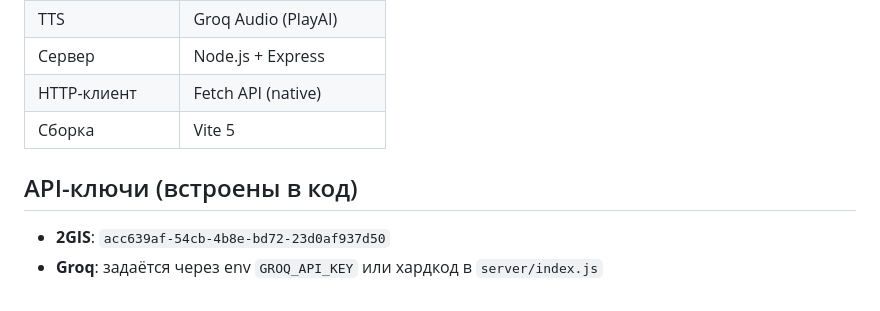
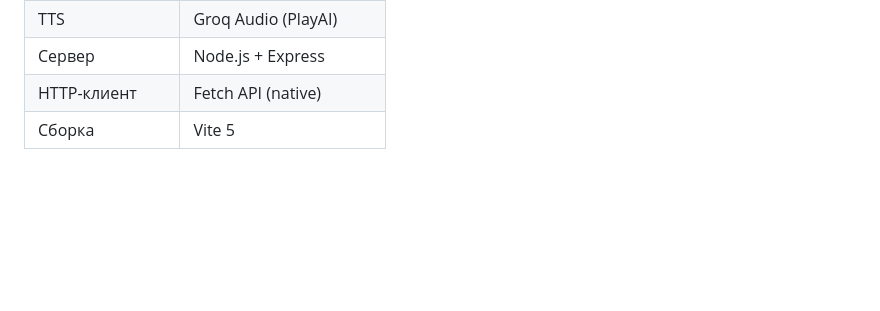
Before and after one commit to faruh20001809-oss/Astra-microfront, a Markdown page: module2/README.md, the part around the change. Rendered like a GitHub page; blank space fills up the shorter version.

```diff
--- a/module2/README.md
+++ b/module2/README.md
@@ -132,7 +132,3 @@ Vite proxy в `vite.config.js` настроен перенаправлять `/j
 | Сервер | Node.js + Express |
 | HTTP-клиент | Fetch API (native) |
 | Сборка | Vite 5 |
-
-## API-ключи (встроены в код)
-- **2GIS**: `acc639af-54cb-4b8e-bd72-23d0af937d50`
-- **Groq**: задаётся через env `GROQ_API_KEY` или хардкод в `server/index.js`
```
